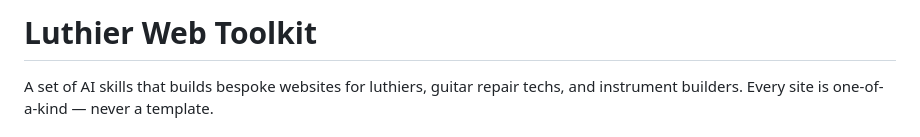
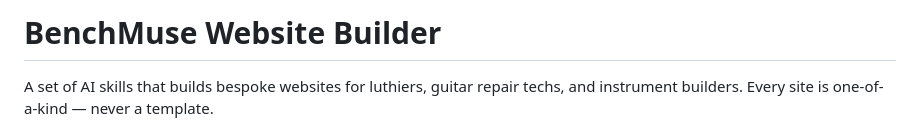
Before and after one commit to tedbergstrand/benchmuse-website-builder-skills, a Markdown page: CLAUDE.md, the part around the change. GitHub-like rendering.

```diff
--- a/CLAUDE.md
+++ b/CLAUDE.md
@@ -1,4 +1,4 @@
-# Luthier Web Toolkit
+# BenchMuse Website Builder
 
 A set of AI skills that builds bespoke websites for luthiers, guitar repair techs, and instrument builders. Every site is one-of-a-kind — never a template.
 
```
Also changed, not shown: README.md (+1 -1 lines).
